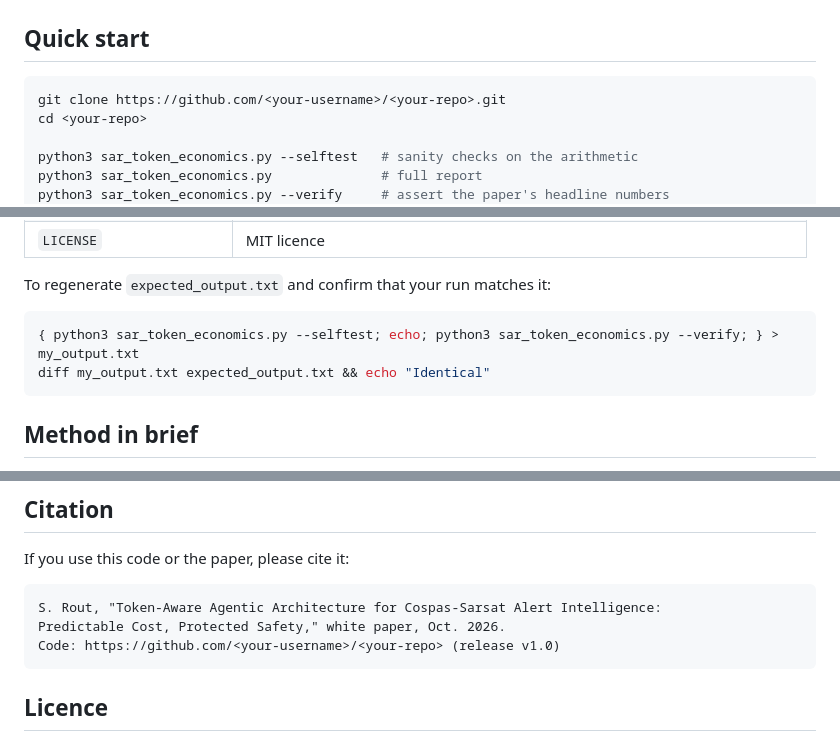
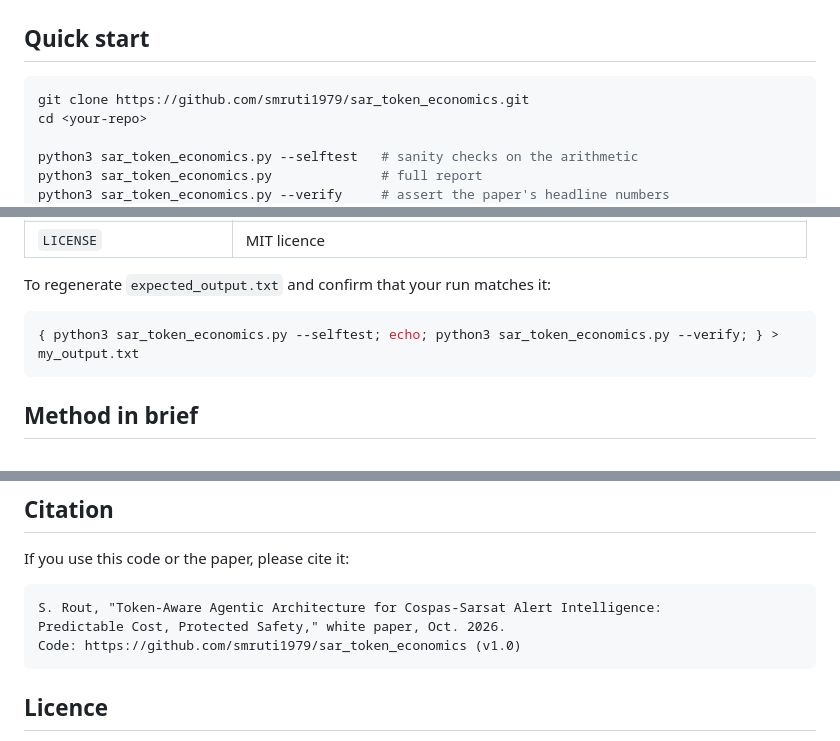
Before and after one commit to smruti1979/sar_token_economics, a Markdown page: README.md, 3 parts joined by grey strips. Rendered like a GitHub page.

Commit message:
Update README with correct repository links

````diff
--- a/README.md
+++ b/README.md
@@ -33,7 +33,7 @@ For an AI agent that performs first-line triage of Cospas-Sarsat alerts (a four-
 ## Quick start
 
 ```bash
-git clone https://github.com/<your-username>/<your-repo>.git
+git clone https://github.com/smruti1979/sar_token_economics.git
 cd <your-repo>
 
 python3 sar_token_economics.py --selftest   # sanity checks on the arithmetic
@@ -76,7 +76,6 @@ To regenerate `expected_output.txt` and confirm that your run matches it:
 
 ```bash
 { python3 sar_token_economics.py --selftest; echo; python3 sar_token_economics.py --verify; } > my_output.txt
-diff my_output.txt expected_output.txt && echo "Identical"
 ```
 
 ## Method in brief
@@ -101,7 +100,7 @@ If you use this code or the paper, please cite it:
 ```
 S. Rout, "Token-Aware Agentic Architecture for Cospas-Sarsat Alert Intelligence:
 Predictable Cost, Protected Safety," white paper, Oct. 2026.
-Code: https://github.com/<your-username>/<your-repo> (release v1.0)
+Code: https://github.com/smruti1979/sar_token_economics (v1.0)
 ```
 
 ## Licence
````
